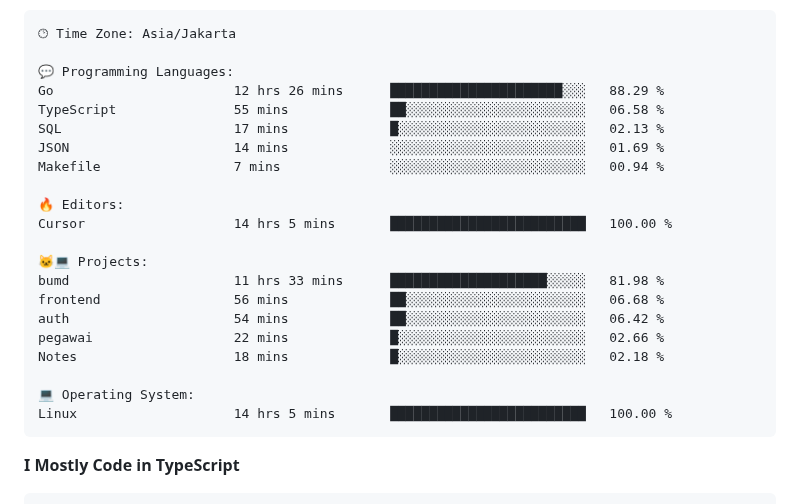
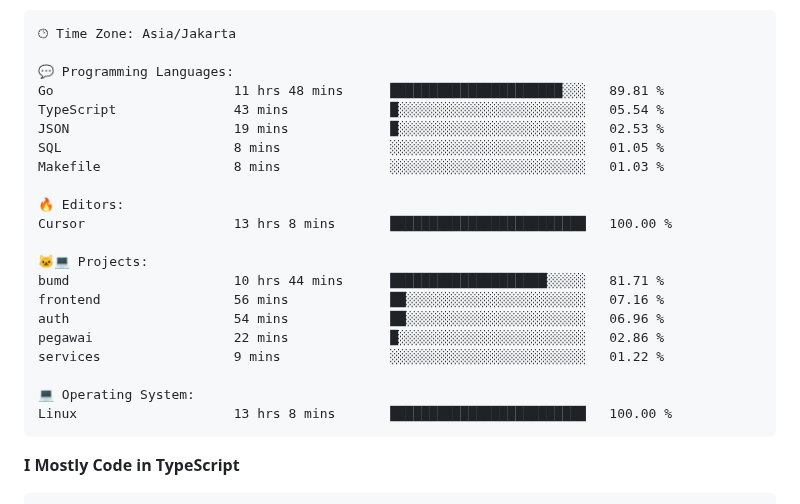
Before and after one commit to Tiramitzu/tiramitzu, a Markdown page: README.md, the part around one of its changes. Drawn GitHub-style.

Commit message:
Updated with Dev Metrics

````diff
--- a/README.md
+++ b/README.md
@@ -64,24 +64,24 @@
 🕑︎ Time Zone: Asia/Jakarta
 
 💬 Programming Languages:
-Go                       12 hrs 26 mins      ██████████████████████░░░   88.29 %
-TypeScript               55 mins             ██░░░░░░░░░░░░░░░░░░░░░░░   06.58 %
-SQL                      17 mins             █░░░░░░░░░░░░░░░░░░░░░░░░   02.13 %
-JSON                     14 mins             ░░░░░░░░░░░░░░░░░░░░░░░░░   01.69 %
-Makefile                 7 mins              ░░░░░░░░░░░░░░░░░░░░░░░░░   00.94 %
+Go                       11 hrs 48 mins      ██████████████████████░░░   89.81 %
+TypeScript               43 mins             █░░░░░░░░░░░░░░░░░░░░░░░░   05.54 %
+JSON                     19 mins             █░░░░░░░░░░░░░░░░░░░░░░░░   02.53 %
+SQL                      8 mins              ░░░░░░░░░░░░░░░░░░░░░░░░░   01.05 %
+Makefile                 8 mins              ░░░░░░░░░░░░░░░░░░░░░░░░░   01.03 %
 
 🔥 Editors:
-Cursor                   14 hrs 5 mins       █████████████████████████   100.00 %
+Cursor                   13 hrs 8 mins       █████████████████████████   100.00 %
 
 🐱‍💻 Projects:
-bumd                     11 hrs 33 mins      ████████████████████░░░░░   81.98 %
-frontend                 56 mins             ██░░░░░░░░░░░░░░░░░░░░░░░   06.68 %
-auth                     54 mins             ██░░░░░░░░░░░░░░░░░░░░░░░   06.42 %
-pegawai                  22 mins             █░░░░░░░░░░░░░░░░░░░░░░░░   02.66 %
-Notes                    18 mins             █░░░░░░░░░░░░░░░░░░░░░░░░   02.18 %
+bumd                     10 hrs 44 mins      ████████████████████░░░░░   81.71 %
+frontend                 56 mins             ██░░░░░░░░░░░░░░░░░░░░░░░   07.16 %
+auth                     54 mins             ██░░░░░░░░░░░░░░░░░░░░░░░   06.96 %
+pegawai                  22 mins             █░░░░░░░░░░░░░░░░░░░░░░░░   02.86 %
+services                 9 mins              ░░░░░░░░░░░░░░░░░░░░░░░░░   01.22 %
 
 💻 Operating System:
-Linux                    14 hrs 5 mins       █████████████████████████   100.00 %
+Linux                    13 hrs 8 mins       █████████████████████████   100.00 %
 ```
 
 **I Mostly Code in TypeScript**
````
Also changed, not shown: other parts of README.md (+2 -2 lines).
